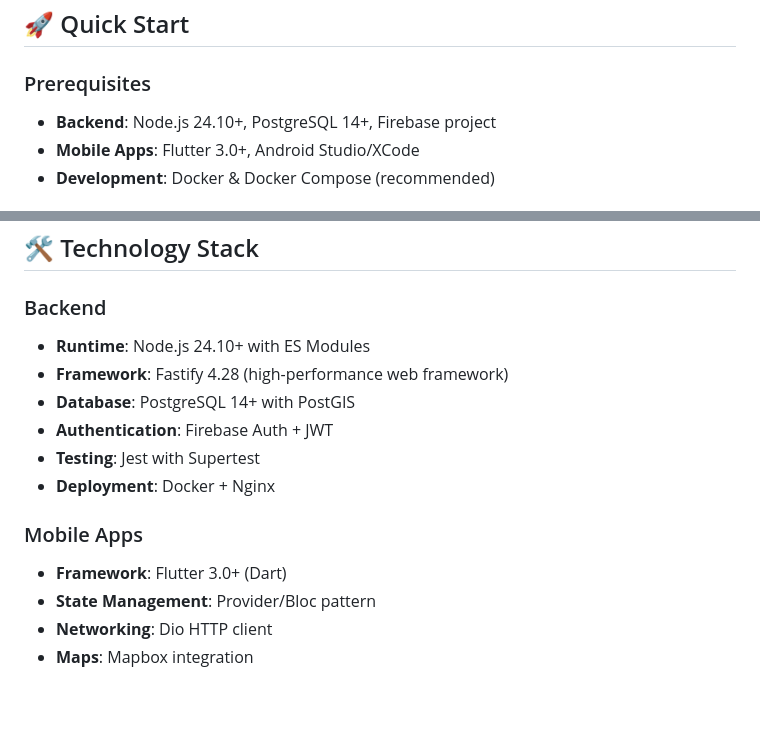
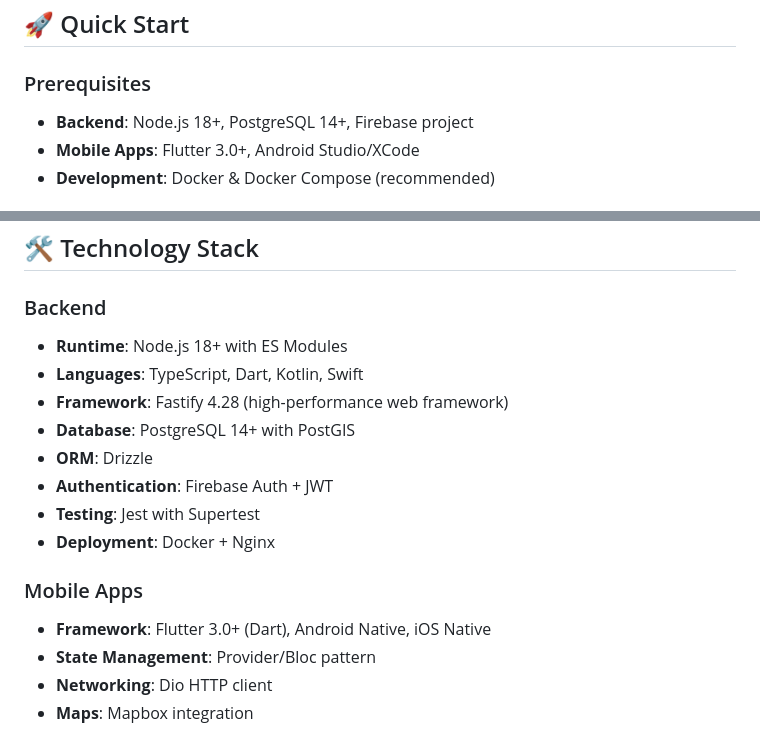
Before and after one commit to arshnirmal/Shipzy, a Markdown page: README.md, 2 parts joined by grey strips. Drawn GitHub-style; blank space fills up the shorter version.

Commit message:
docs: add AI generated README v125

```diff
--- a/README.md
+++ b/README.md
@@ -37,7 +37,7 @@ This is a **monorepo** containing:
 
 ### Prerequisites
 
-- **Backend**: Node.js 24.10+, PostgreSQL 14+, Firebase project
+- **Backend**: Node.js 18+, PostgreSQL 14+, Firebase project
 - **Mobile Apps**: Flutter 3.0+, Android Studio/XCode
 - **Development**: Docker & Docker Compose (recommended)
 
@@ -115,16 +115,18 @@ shipzy/
 
 ### Backend
 
-- **Runtime**: Node.js 24.10+ with ES Modules
+- **Runtime**: Node.js 18+ with ES Modules
+- **Languages**: TypeScript, Dart, Kotlin, Swift
 - **Framework**: Fastify 4.28 (high-performance web framework)
 - **Database**: PostgreSQL 14+ with PostGIS
+- **ORM**: Drizzle
 - **Authentication**: Firebase Auth + JWT
 - **Testing**: Jest with Supertest
 - **Deployment**: Docker + Nginx
 
 ### Mobile Apps
 
-- **Framework**: Flutter 3.0+ (Dart)
+- **Framework**: Flutter 3.0+ (Dart), Android Native, iOS Native
 - **State Management**: Provider/Bloc pattern
 - **Networking**: Dio HTTP client
 - **Maps**: Mapbox integration
```
Also changed, not shown: other parts of README.md (+1 -1 lines).
